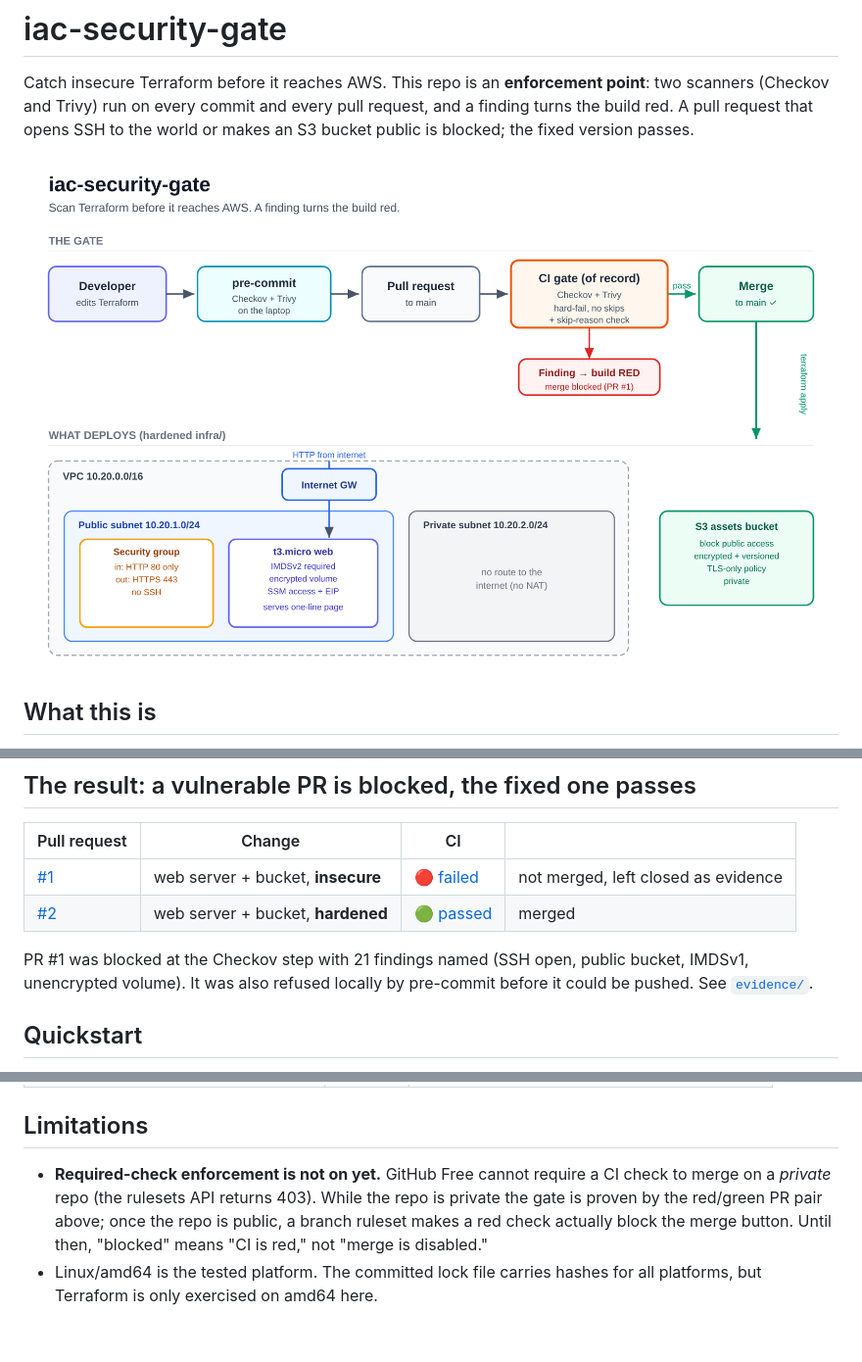
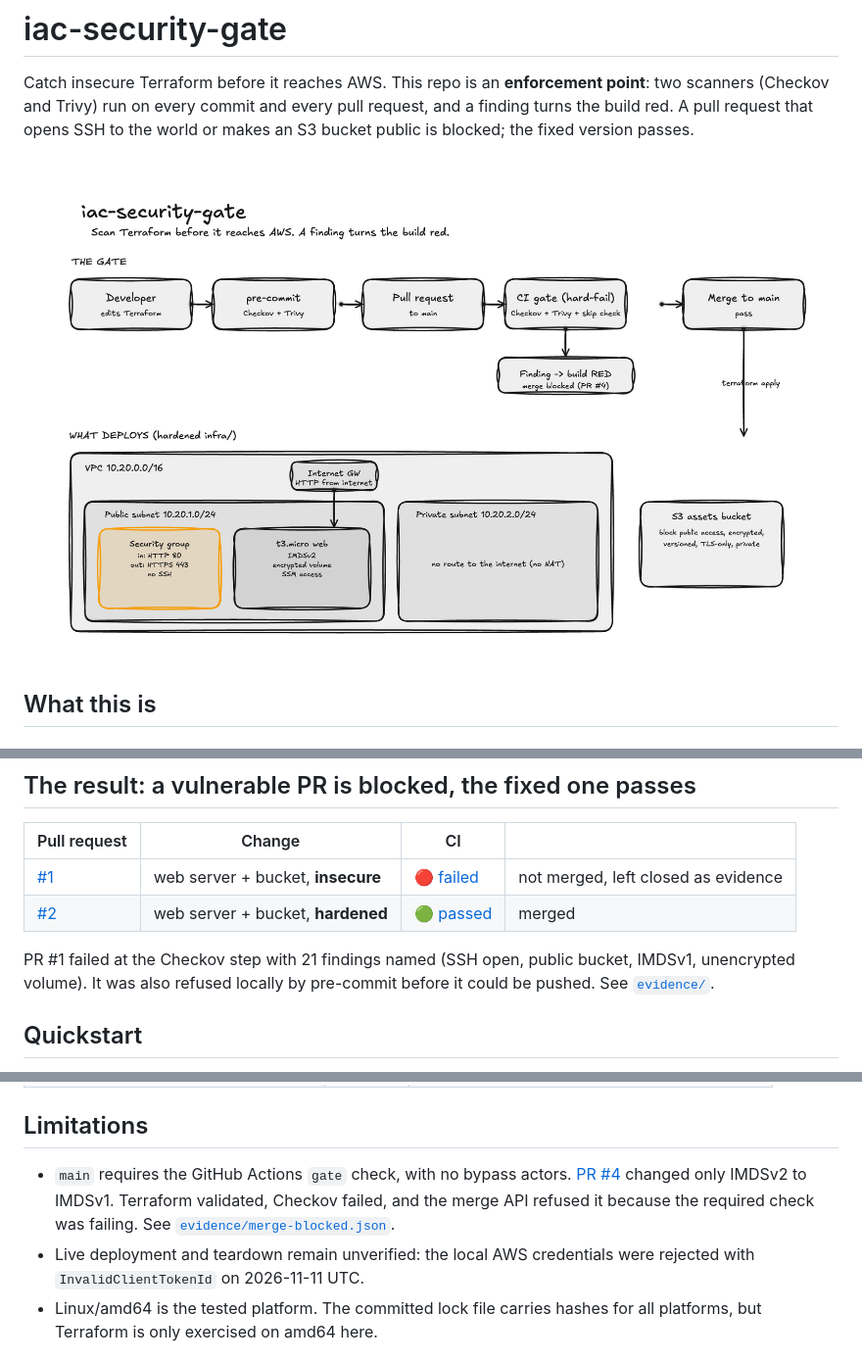
Before and after one commit to Keniolax/iac-security-gate, a Markdown page: README.md, 3 parts joined by grey strips. Shown at 98% size. Rendered like a GitHub page; pictures changed too: diagram/architecture.png; blank space fills up the shorter version.

Commit message:
docs: record enforced merge gate and export diagram

```diff
--- a/README.md
+++ b/README.md
@@ -35,7 +35,7 @@ has something real to protect.
 | [#1](https://github.com/Keniolax/iac-security-gate/pull/1) | web server + bucket, **insecure** | 🔴 [failed](https://github.com/Keniolax/iac-security-gate/actions/runs/42086911991) | not merged, left closed as evidence |
 | [#2](https://github.com/Keniolax/iac-security-gate/pull/2) | web server + bucket, **hardened** | 🟢 [passed](https://github.com/Keniolax/iac-security-gate/actions/runs/42087006460) | merged |
 
-PR #1 was blocked at the Checkov step with 21 findings named (SSH open, public
+PR #1 failed at the Checkov step with 21 findings named (SSH open, public
 bucket, IMDSv1, unencrypted volume). It was also refused locally by pre-commit
 before it could be pushed. See [`evidence/`](evidence/).
 
@@ -147,11 +147,12 @@ changes under you is not a gate.
 
 ## Limitations
 
-- **Required-check enforcement is not on yet.** GitHub Free cannot require a CI
-  check to merge on a *private* repo (the rulesets API returns 403). While the
-  repo is private the gate is proven by the red/green PR pair above; once the
-  repo is public, a branch ruleset makes a red check actually block the merge
-  button. Until then, "blocked" means "CI is red," not "merge is disabled."
+- `main` requires the GitHub Actions `gate` check, with no bypass actors.
+  [PR #4](https://github.com/Keniolax/iac-security-gate/pull/4) changed only IMDSv2 to IMDSv1.
+  Terraform validated, Checkov failed, and the merge API refused it because the
+  required check was failing. See [`evidence/merge-blocked.json`](evidence/merge-blocked.json).
+- Live deployment and teardown remain unverified: the local AWS credentials
+  were rejected with `InvalidClientTokenId` on 2026-11-11 UTC.
 - Linux/amd64 is the tested platform. The committed lock file carries hashes for
   all platforms, but Terraform is only exercised on amd64 here.
 
```
Also changed, not shown: 2 other files.
